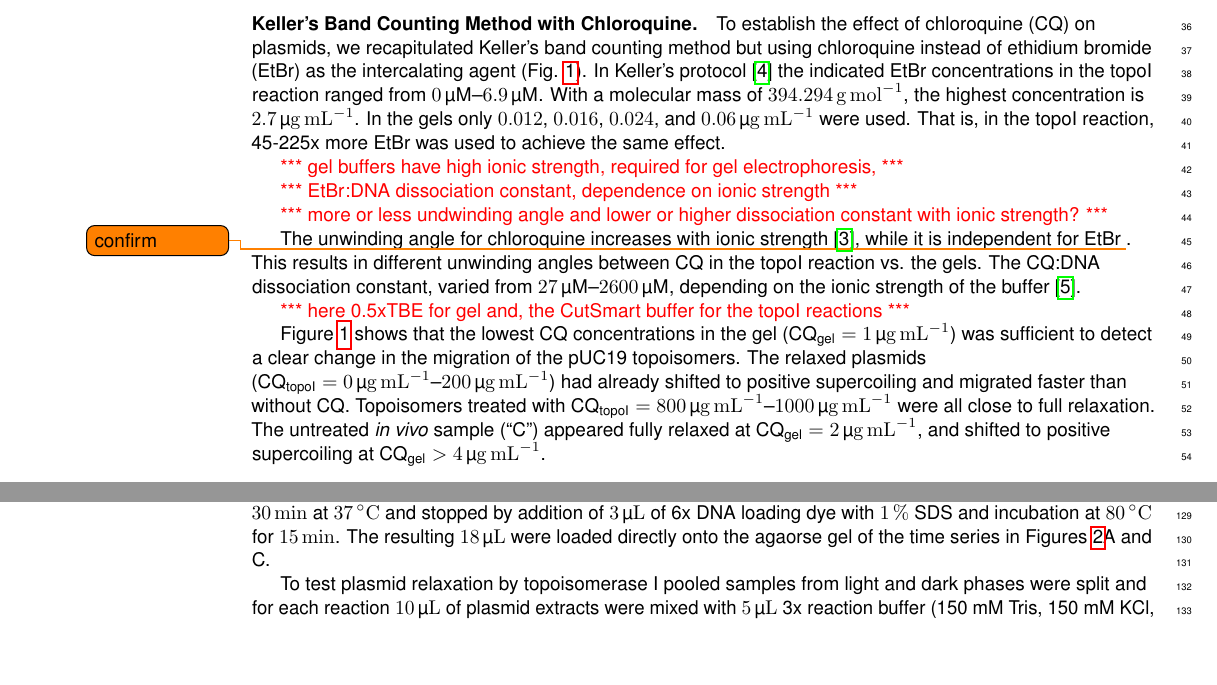
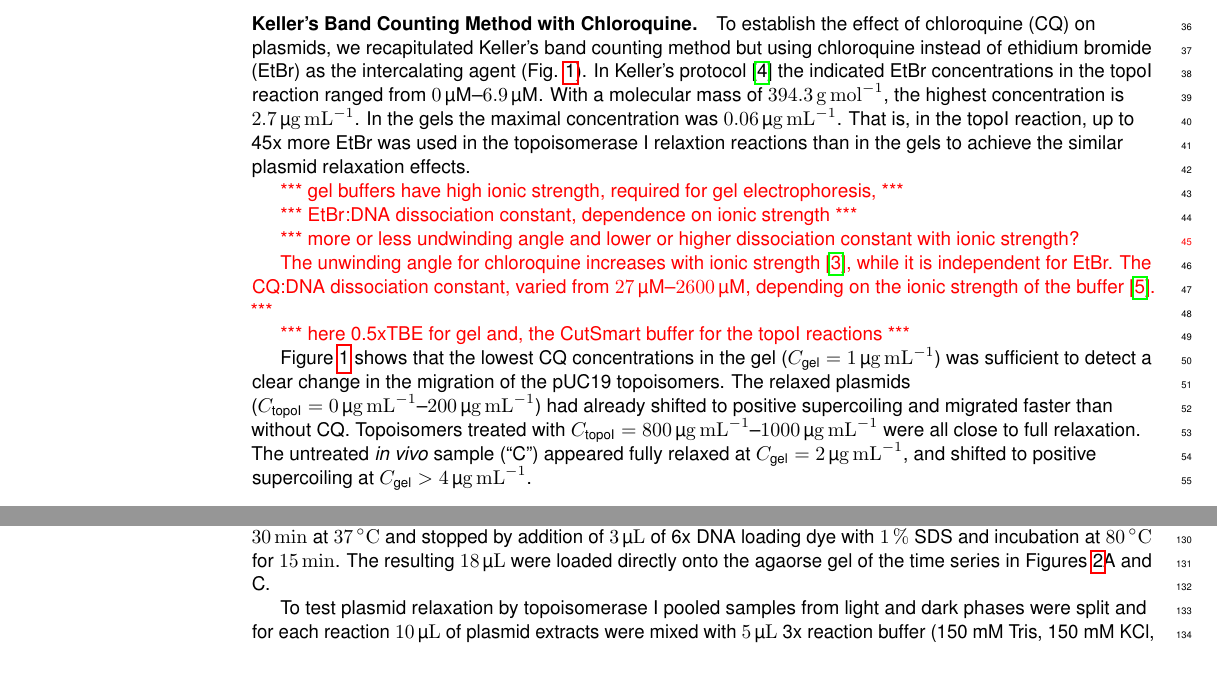
Before and after one commit to raim/cqgels, a LaTeX document (cqgels.tex): two parts of pages 2 and 6 of 8, joined at a grey line, cut so that both start at the same text. Compiled offline with pdfLaTeX.

Commit message:
working on intro, shortened new CQ makros

```diff
--- a/cqgels.tex
+++ b/cqgels.tex
@@ -40,8 +40,8 @@
 \newcommand{\cuparrow}{\textcolor{blue}{$\pmb\uparrow$}}
 \newcommand{\cdoarrow}{\textcolor{red}{$\pmb\downarrow$}}
 
-\newcommand{\cqgel}{\ensuremath{\text{CQ}_{\text{gel}}}}
-\newcommand{\cqtop}{\ensuremath{\text{CQ}_{\text{topoI}}}}
+\newcommand{\cqgel}{\ensuremath{C_{\text{gel}}}}
+\newcommand{\cqtop}{\ensuremath{C_{\text{topoI}}}}
 
 
 
@@ -294,25 +294,22 @@ instead of ethidium bromide (EtBr) as the intercalating agent
 In Keller's protocol \cite{Keller1975b} the indicated EtBr
 concentrations in the topoI reaction ranged from
 \SIrange{0}{6.9}{\uM}. With a molecular mass of
-\SI{394.294}{\gram\per\mol}, the highest concentration is
-\SI{2.7}{\ugml}. In the gels only \num{0.012}, \num{0.016},
-\num{0.024}, and \SI{0.06}{\ugml} were used. That is, in the topoI
-reaction, 45-225x more EtBr was used to achieve the same effect.
+\SI{394.3}{\gram\per\mol}, the highest concentration is
+\SI{2.7}{\ugml}. In the gels the maximal concentration was
+\SI{0.06}{\ugml}. That is, in the topoI reaction, up to 45x more EtBr
+was used in the topoisomerase I relaxtion reactions than in the gels
+to achieve the similar plasmid relaxation effects.
 
 \TODO{gel buffers have high ionic strength, required for gel electrophoresis,}
 
 \TODO{EtBr:DNA dissociation constant, dependence on ionic strength}
 
 \TODO{more or less undwinding angle and lower or higher dissociation
-  constant with ionic strength?}
-
-
-The unwinding angle for chloroquine increases with ionic strength
-\cite{Jones1980}, while it is independent for EtBr
-\todo{confirm}. This results in different unwinding angles between CQ
-in the topoI reaction vs. the gels. The CQ:DNA dissociation constant,
-varied from \SIrange{27}{2600}{\uM}, depending on the ionic strength
-of the buffer \cite{KwakyeBerko1989}.
+  constant with ionic strength?\\ The unwinding angle for chloroquine
+  increases with ionic strength \cite{Jones1980}, while it is
+  independent for EtBr. The CQ:DNA dissociation constant, varied from
+  \SIrange{27}{2600}{\uM}, depending on the ionic strength of the
+  buffer \cite{KwakyeBerko1989}.}
 
 \TODO{here 0.5xTBE for gel and, the CutSmart buffer for the topoI
   reactions}
```
